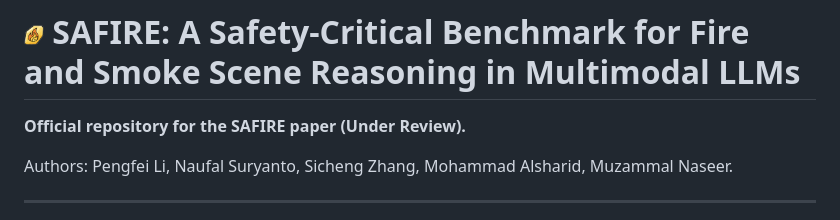
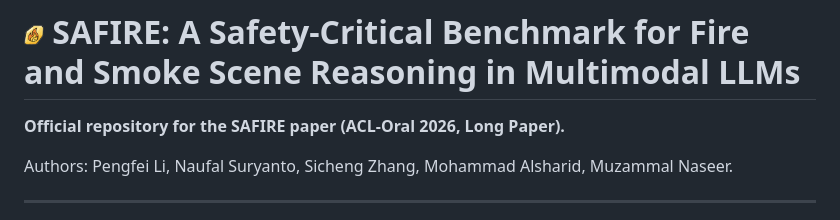
Before and after one commit to RISys-Lab/SAFIRE, a Markdown page: README.md, the part around the change. GitHub-like rendering.

```diff
--- a/README.md
+++ b/README.md
@@ -1,6 +1,6 @@
 # <img src="assets/safire.png" alt="SAFIRE" width="20"/> SAFIRE: A Safety-Critical Benchmark for Fire and Smoke Scene Reasoning in Multimodal LLMs
 
-**Official repository for the SAFIRE paper (Under Review).**
+**Official repository for the SAFIRE paper (ACL-Oral 2026, Long Paper).**
 
 Authors: Pengfei Li, Naufal Suryanto, Sicheng Zhang, Mohammad Alsharid, Muzammal Naseer.
 
```
